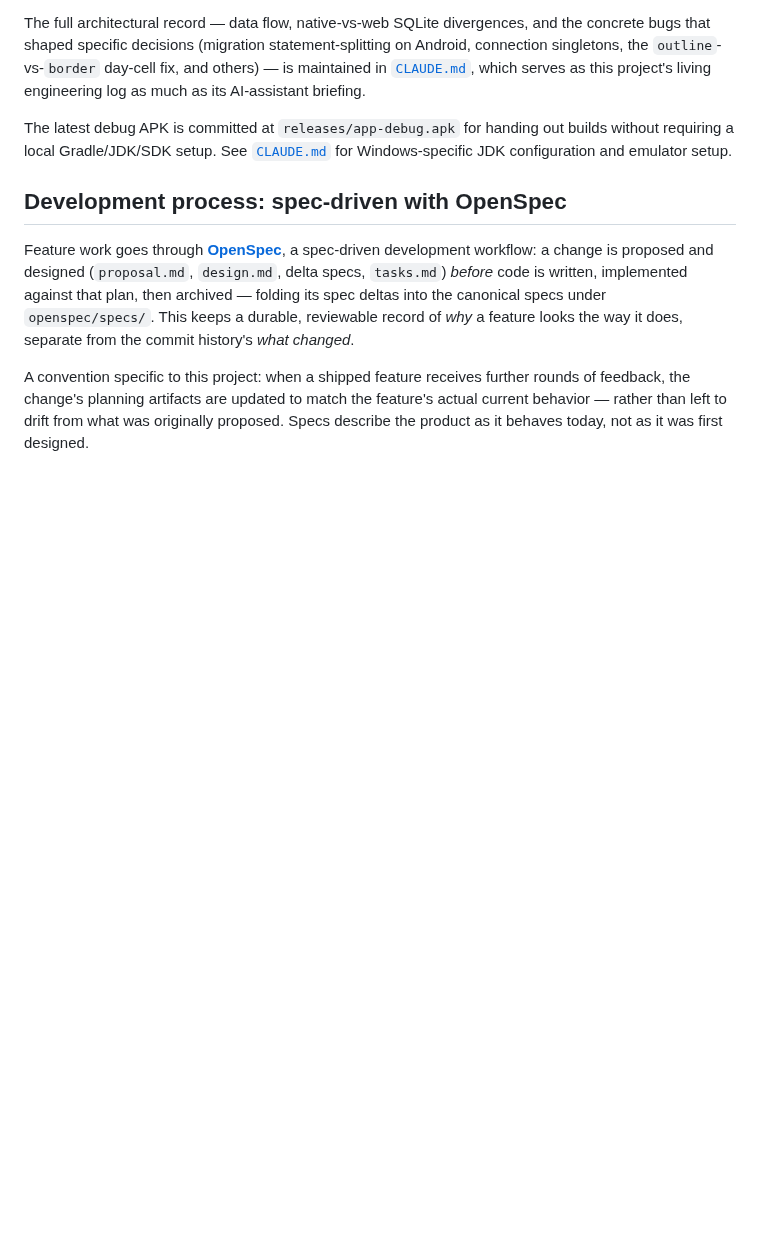
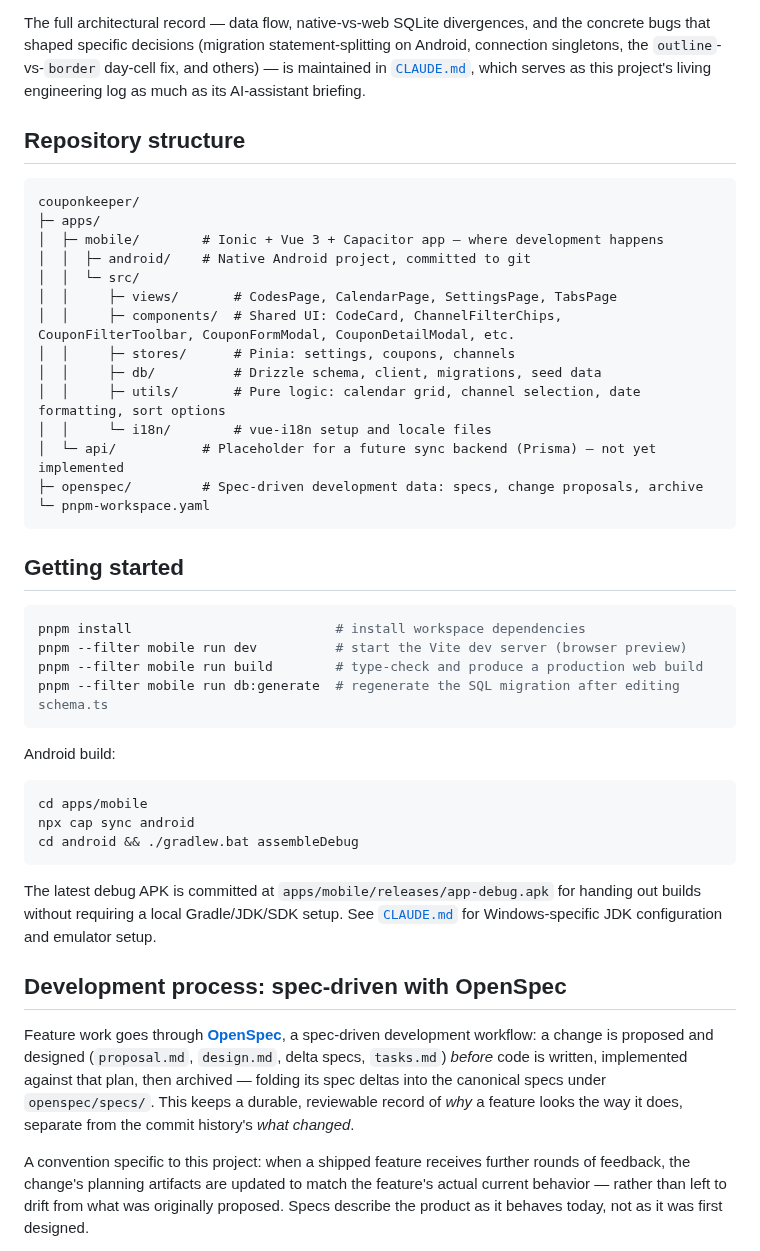
Before and after one commit to couponkeeper/mobile_app, a Markdown page: README.md, the part around one of its changes. Drawn GitHub-style; blank space fills up the shorter version.

Commit message:
Release 1.0.0

````diff
--- a/README.md
+++ b/README.md
@@ -46,7 +46,43 @@ All overlays (coupon creation, coupon detail, delete confirmation, channel manag
 
 The full architectural record — data flow, native-vs-web SQLite divergences, and the concrete bugs that shaped specific decisions (migration statement-splitting on Android, connection singletons, the `outline`-vs-`border` day-cell fix, and others) — is maintained in [`CLAUDE.md`](CLAUDE.md), which serves as this project's living engineering log as much as its AI-assistant briefing.
 
-The latest debug APK is committed at `releases/app-debug.apk` for handing out builds without requiring a local Gradle/JDK/SDK setup. See [`CLAUDE.md`](CLAUDE.md) for Windows-specific JDK configuration and emulator setup.
+## Repository structure
+
+```
+couponkeeper/
+├─ apps/
+│  ├─ mobile/        # Ionic + Vue 3 + Capacitor app — where development happens
+│  │  ├─ android/    # Native Android project, committed to git
+│  │  └─ src/
+│  │     ├─ views/       # CodesPage, CalendarPage, SettingsPage, TabsPage
+│  │     ├─ components/  # Shared UI: CodeCard, ChannelFilterChips, CouponFilterToolbar, CouponFormModal, CouponDetailModal, etc.
+│  │     ├─ stores/      # Pinia: settings, coupons, channels
+│  │     ├─ db/          # Drizzle schema, client, migrations, seed data
+│  │     ├─ utils/       # Pure logic: calendar grid, channel selection, date formatting, sort options
+│  │     └─ i18n/        # vue-i18n setup and locale files
+│  └─ api/           # Placeholder for a future sync backend (Prisma) — not yet implemented
+├─ openspec/         # Spec-driven development data: specs, change proposals, archive
+└─ pnpm-workspace.yaml
+```
+
+## Getting started
+
+```bash
+pnpm install                          # install workspace dependencies
+pnpm --filter mobile run dev          # start the Vite dev server (browser preview)
+pnpm --filter mobile run build        # type-check and produce a production web build
+pnpm --filter mobile run db:generate  # regenerate the SQL migration after editing schema.ts
+```
+
+Android build:
+
+```bash
+cd apps/mobile
+npx cap sync android
+cd android && ./gradlew.bat assembleDebug
+```
+
+The latest debug APK is committed at `apps/mobile/releases/app-debug.apk` for handing out builds without requiring a local Gradle/JDK/SDK setup. See [`CLAUDE.md`](CLAUDE.md) for Windows-specific JDK configuration and emulator setup.
 
 ## Development process: spec-driven with OpenSpec
 
````
Also changed, not shown: other parts of README.md (+1 -1 lines), docs/screenshots/calendar.png, docs/screenshots/codes.png, docs/screenshots/coupon-detail.png, docs/screenshots/coupon-form.png, docs/screenshots/settings.png, 2 other files.
